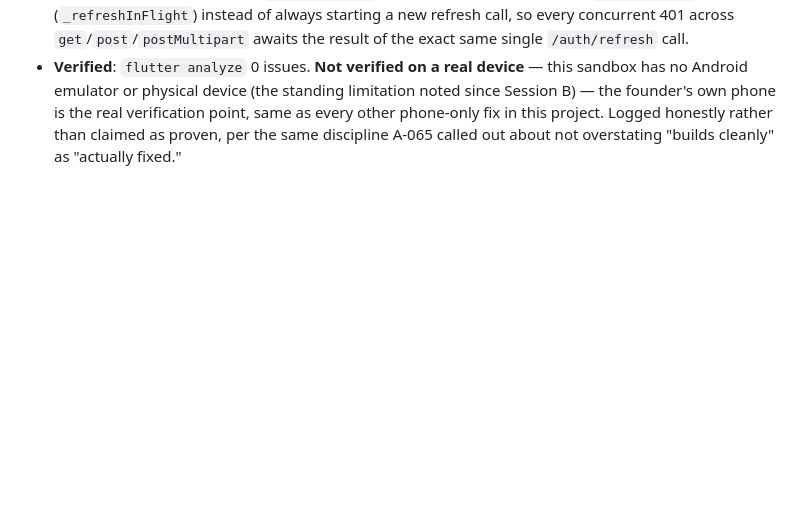
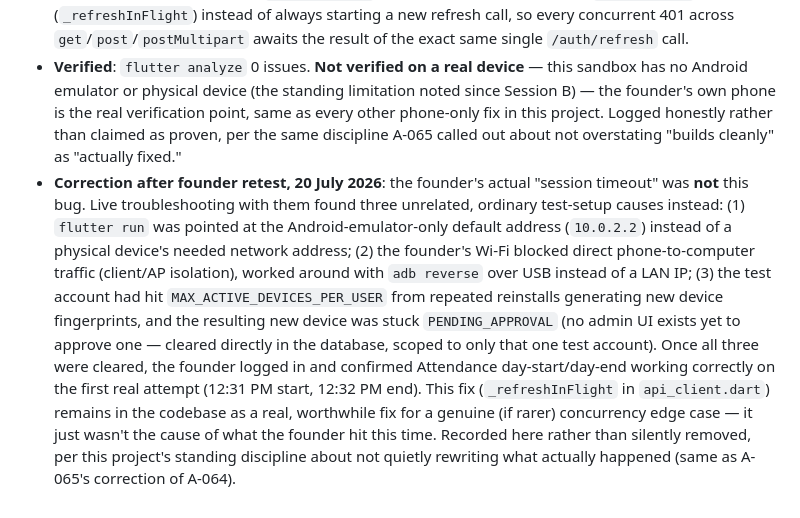
Before and after one commit to sanjaykaulsk-coder/impact, a Markdown page: docs/ASSUMPTIONS.md, the part around the change. Rendered like a GitHub page; blank space fills up the shorter version.

```diff
--- a/docs/ASSUMPTIONS.md
+++ b/docs/ASSUMPTIONS.md
@@ -220,3 +220,4 @@ A-067 The phone app had the same login-refresh race condition as A-064's web bug
 - **Root cause, same shape as A-064**: `app/lib/core/api/api_client.dart`'s `_tryRefresh()` had no protection against concurrent calls. The campaign home screen fires several requests at once on load (branding, assignments, and now attendance) — if more than one hits a 401 around the same moment, each independently reads the same soon-to-be-stale refresh token and races to `/auth/refresh`; whichever loses presents an already-used token (refresh tokens are single-use and rotate server-side, per `token.service.ts`'s `rotate()`), fails, and clears the token store — wiping out the winner's just-issued valid pair and silently signing the user out. This vulnerability likely predates this session (the home screen already fired two concurrent requests — branding + assignments — before Attendance existed), but adding a third concurrent request (attendance) made the race more likely to actually fire, which is almost certainly why the founder hit it right after this session's change landed on their phone.
 - **Fix**: same shape as A-064's — `_tryRefresh()` now returns a shared in-flight `Future<bool>` (`_refreshInFlight`) instead of always starting a new refresh call, so every concurrent 401 across `get`/`post`/`postMultipart` awaits the result of the exact same single `/auth/refresh` call.
 - **Verified**: `flutter analyze` 0 issues. **Not verified on a real device** — this sandbox has no Android emulator or physical device (the standing limitation noted since Session B) — the founder's own phone is the real verification point, same as every other phone-only fix in this project. Logged honestly rather than claimed as proven, per the same discipline A-065 called out about not overstating "builds cleanly" as "actually fixed."
+- **Correction after founder retest, 20 July 2026**: the founder's actual "session timeout" was **not** this bug. Live troubleshooting with them found three unrelated, ordinary test-setup causes instead: (1) `flutter run` was pointed at the Android-emulator-only default address (`10.0.2.2`) instead of a physical device's needed network address; (2) the founder's Wi-Fi blocked direct phone-to-computer traffic (client/AP isolation), worked around with `adb reverse` over USB instead of a LAN IP; (3) the test account had hit `MAX_ACTIVE_DEVICES_PER_USER` from repeated reinstalls generating new device fingerprints, and the resulting new device was stuck `PENDING_APPROVAL` (no admin UI exists yet to approve one — cleared directly in the database, scoped to only that one test account). Once all three were cleared, the founder logged in and confirmed Attendance day-start/day-end working correctly on the first real attempt (12:31 PM start, 12:32 PM end). This fix (`_refreshInFlight` in `api_client.dart`) remains in the codebase as a real, worthwhile fix for a genuine (if rarer) concurrency edge case — it just wasn't the cause of what the founder hit this time. Recorded here rather than silently removed, per this project's standing discipline about not quietly rewriting what actually happened (same as A-065's correction of A-064).
```
Also changed, not shown: docs/STATE.md (+4 -4 lines).
